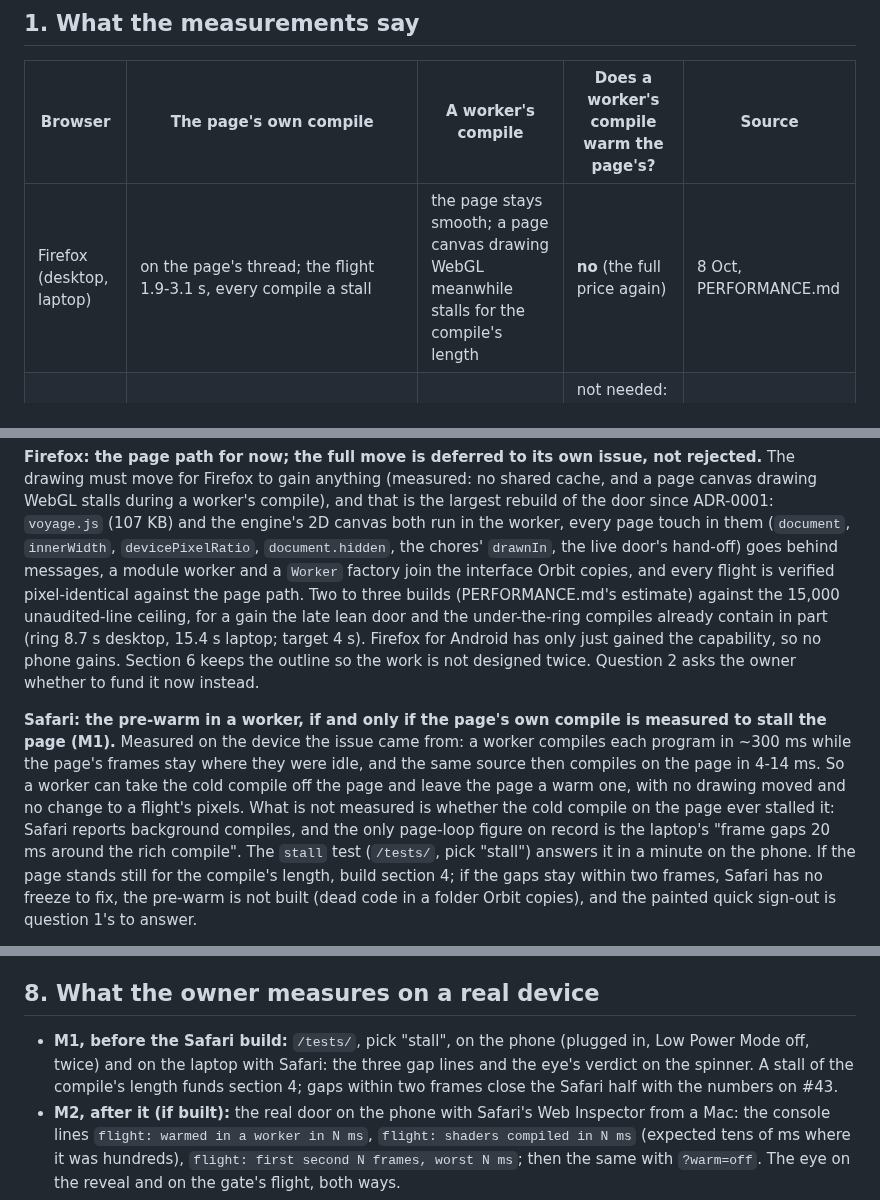
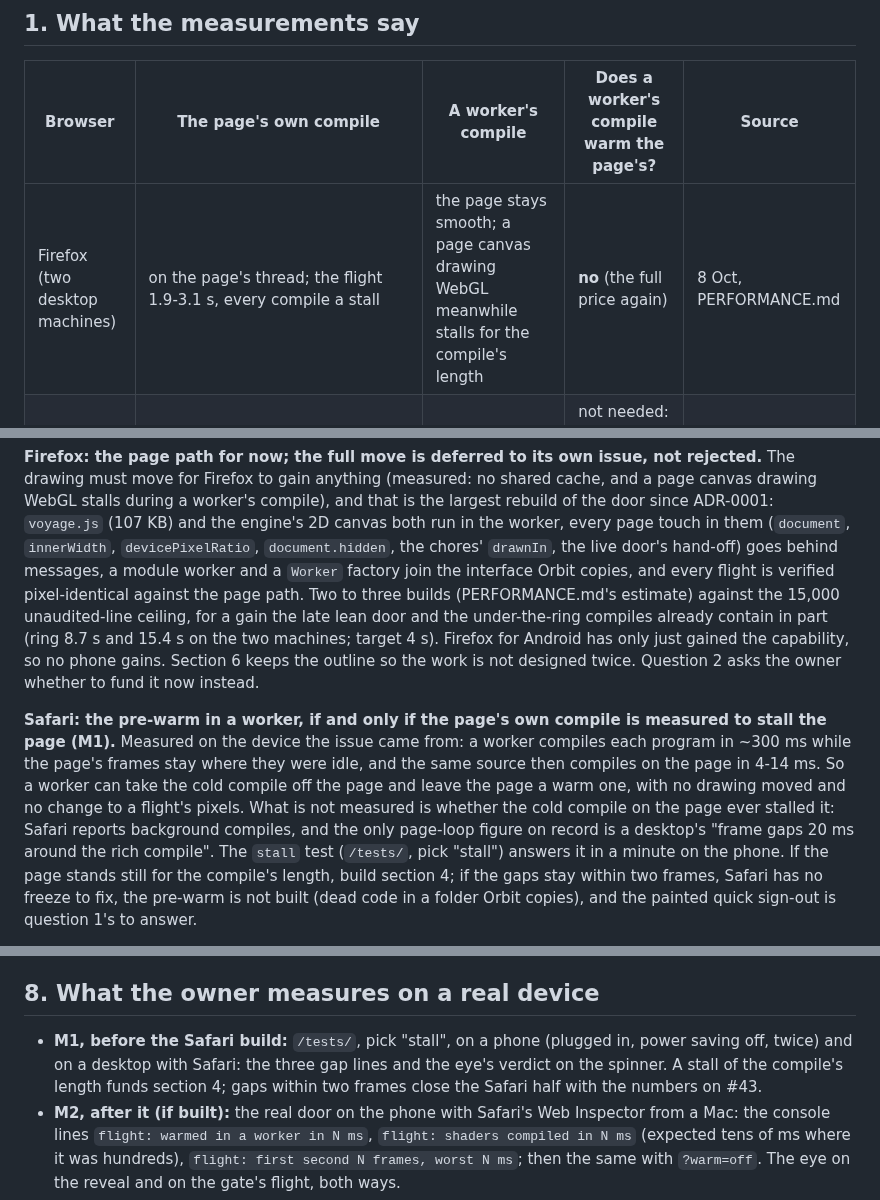
Before and after one commit to tomlawesome/orbit-site, a Markdown page: docs/adr/0004-the-flight-leaves-the-page-thread-only-where-measured.md, 3 parts joined by grey strips. Drawn GitHub-style.

Commit message:
ADR-0004: describe the measured devices by role only (Refs #43)

```diff
--- a/docs/adr/0004-the-flight-leaves-the-page-thread-only-where-measured.md
+++ b/docs/adr/0004-the-flight-leaves-the-page-thread-only-where-measured.md
@@ -21,7 +21,7 @@ Two standard patterns are in play, and the decision is which browser gets which:
 
 | Browser | The page's own compile | A worker's compile | Does a worker's compile warm the page's? | Source |
 | --- | --- | --- | --- | --- |
-| Firefox (desktop, laptop) | on the page's thread; the flight 1.9-3.1 s, every compile a stall | the page stays smooth; a page canvas drawing WebGL meanwhile stalls for the compile's length | **no** (the full price again) | 8 Oct, PERFORMANCE.md |
+| Firefox (two desktop machines) | on the page's thread; the flight 1.9-3.1 s, every compile a stall | the page stays smooth; a page canvas drawing WebGL meanwhile stalls for the compile's length | **no** (the full price again) | 8 Oct, PERFORMANCE.md |
 | Edge, Chrome | in the background, polled; smooth | **stalls the page and the spinner** | not needed: the cache is already shared across contexts | 8 Oct |
 | Safari (the phone, 22 Oct) | not measured with the page's loop running (`stall` test never run on the phone); the `compile` test says it reports `KHR_parallel_shader_compile` and compiles in 130-170 ms each (8 Oct) | 260-340 ms each; the page's longest gap 34 ms with 2D, 74 ms with its own WebGL drawing too (idle: 37 / 41 ms); the eye: "pretty smooth" | **yes**: 4 / 12 / 14 ms afterwards | #43 note, 22 Oct |
 
@@ -51,7 +51,7 @@ both run in the worker, every page touch in them (`document`, `innerWidth`, `dev
 the chores' `drawnIn`, the live door's hand-off) goes behind messages, a module worker and a `Worker` factory join
 the interface Orbit copies, and every flight is verified pixel-identical against the page path. Two to three builds
 (PERFORMANCE.md's estimate) against the 15,000 unaudited-line ceiling, for a gain the late lean door and the
-under-the-ring compiles already contain in part (ring 8.7 s desktop, 15.4 s laptop; target 4 s). Firefox for Android
+under-the-ring compiles already contain in part (ring 8.7 s and 15.4 s on the two machines; target 4 s). Firefox for Android
 has only just gained the capability, so no phone gains. Section 6 keeps the outline so the work is not designed
 twice. Question 2 asks the owner whether to fund it now instead.
 
@@ -60,7 +60,7 @@ on the device the issue came from: a worker compiles each program in ~300 ms whi
 were idle, and the same source then compiles on the page in 4-14 ms. So a worker can take the cold compile off the
 page and leave the page a warm one, with no drawing moved and no change to a flight's pixels. What is not measured is
 whether the cold compile on the page ever stalled it: Safari reports background compiles, and the only page-loop
-figure on record is the laptop's "frame gaps 20 ms around the rich compile". The `stall` test (`/tests/`, pick
+figure on record is a desktop's "frame gaps 20 ms around the rich compile". The `stall` test (`/tests/`, pick
 "stall") answers it in a minute on the phone. If the page stands still for the compile's length, build section 4; if
 the gaps stay within two frames, Safari has no freeze to fix, the pre-warm is not built (dead code in a folder Orbit
 copies), and the painted quick sign-out is question 1's to answer.
@@ -223,8 +223,8 @@ not rises. The unaudited-line count makes this its own batch after an audit.
 
 ## 8. What the owner measures on a real device
 
-- **M1, before the Safari build:** `/tests/`, pick "stall", on the phone (plugged in, Low Power Mode off, twice) and
-  on the laptop with Safari: the three gap lines and the eye's verdict on the spinner. A stall of the compile's length funds
+- **M1, before the Safari build:** `/tests/`, pick "stall", on a phone (plugged in, power saving off, twice) and
+  on a desktop with Safari: the three gap lines and the eye's verdict on the spinner. A stall of the compile's length funds
   section 4; gaps within two frames close the Safari half with the numbers on #43.
 - **M2, after it (if built):** the real door on the phone with Safari's Web Inspector from a Mac: the console lines
   `flight: warmed in a worker in N ms`, `flight: shaders compiled in N ms` (expected tens of ms where it was hundreds),
```
Also changed, not shown: other parts of docs/adr/0004-the-flight-leaves-the-page-thread-only-where-measured.md (+1 -1 lines).
